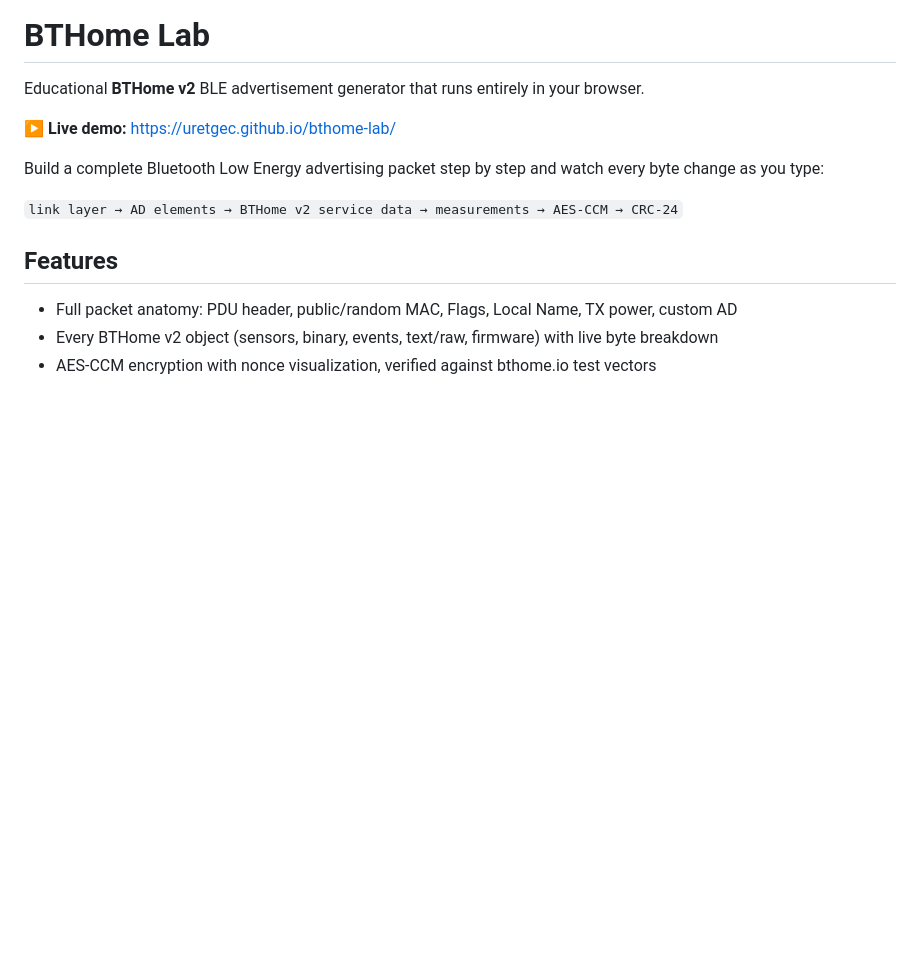
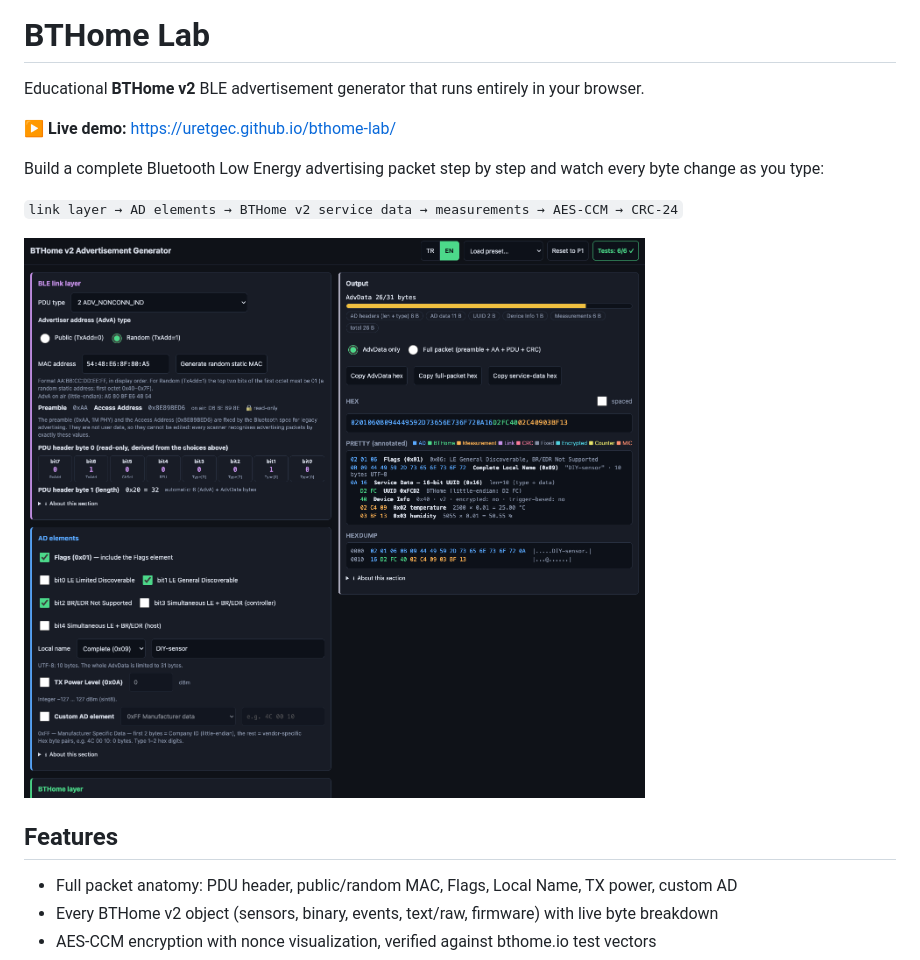
Before and after one commit to uretgec/bthome-lab, a Markdown page: README.md, the part around the change. Drawn GitHub-style; pictures changed too: docs/screenshots/bthome_v2_generator.png (added); blank space fills up the shorter version.

Commit message:
docs: add screenshot and update readme

```diff
--- a/README.md
+++ b/README.md
@@ -8,6 +8,8 @@ Build a complete Bluetooth Low Energy advertising packet step by step and watch
 every byte change as you type:
 
 `link layer → AD elements → BTHome v2 service data → measurements → AES-CCM → CRC-24`
+
+![Main Screen](docs/screenshots/bthome_v2_generator.png)
 
 ## Features
 
```
